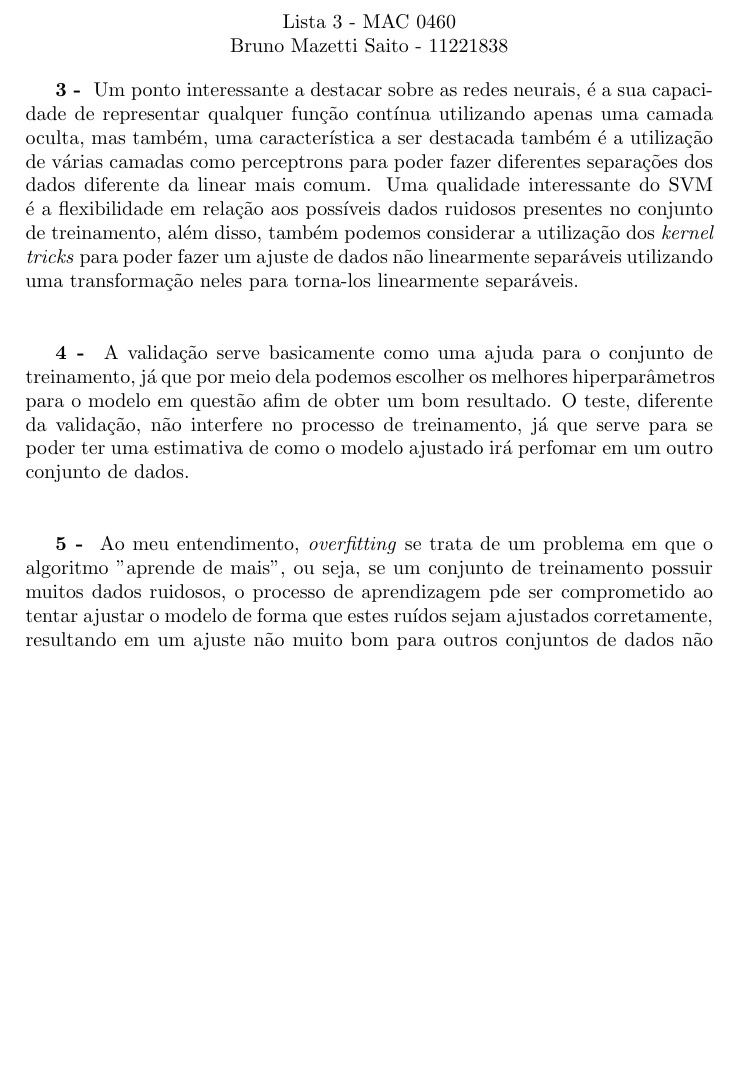
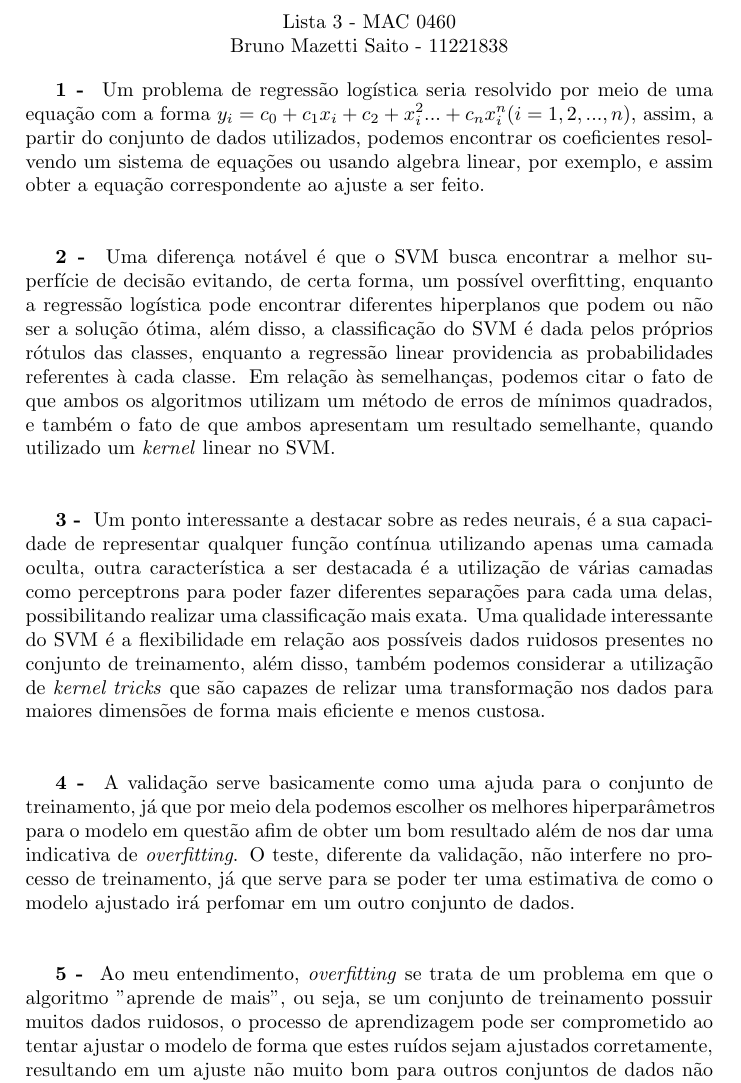
Before and after one commit to bmazetti07/Exercicios-Programas, a LaTeX document (Machine Learning/Listas/Lista3.tex): part of page 1 of 2, cut so that both start at the same text, the shorter picture padded with empty space. Compiled offline with pdfLaTeX.

Commit message:
Termina Lista 3 Machine Learning

```diff
--- a/Machine Learning/Listas/Lista3.tex
+++ b/Machine Learning/Listas/Lista3.tex
@@ -11,11 +11,15 @@
 	Bruno Mazetti Saito - 11221838
 \end{center}
 
-\textbf{3 - } Um ponto interessante a destacar sobre as redes neurais, é a sua capacidade de representar qualquer função contínua utilizando apenas uma camada oculta, mas também, uma característica a ser destacada também é a utilização de várias camadas como perceptrons para poder fazer diferentes separações dos dados diferente da linear mais comum. Uma qualidade interessante do SVM é a flexibilidade em relação aos possíveis dados ruidosos presentes no conjunto de treinamento, além disso, também podemos considerar a utilização dos \textit{kernel tricks} para poder fazer um ajuste de dados não linearmente separáveis utilizando uma transformação neles para torna-los linearmente separáveis. \\ \\
+\textbf{1 - } Um problema de regressão logística seria resolvido por meio de uma equação com a forma $y_i = c_0 + c_1 x_i + c_2 + x_i^2 ... + c_n x_i^n (i = 1, 2, ..., n)$, assim, a partir do conjunto de dados utilizados, podemos encontrar os coeficientes resolvendo um sistema de equações ou usando algebra linear, por exemplo, e assim obter a equação correspondente ao ajuste a ser feito. \\ \\
 
-\textbf{4 - } A validação serve basicamente como uma ajuda para o conjunto de treinamento, já que por meio dela podemos escolher os melhores hiperparâmetros para o modelo em questão afim de obter um bom resultado. O teste, diferente da validação, não interfere no processo de treinamento, já que serve para se poder ter uma estimativa de como o modelo ajustado irá perfomar em um outro conjunto de dados. \\ \\
+\textbf{2 - } Uma diferença notável é que o SVM busca encontrar a melhor superfície de decisão evitando, de certa forma, um possível overfitting, enquanto a regressão logística pode encontrar diferentes hiperplanos que podem ou não ser a solução ótima, além disso, a classificação do SVM é dada pelos próprios rótulos das classes, enquanto a regressão linear providencia as probabilidades referentes à cada classe. Em relação às semelhanças, podemos citar o fato de que ambos os algoritmos utilizam um método de erros de mínimos quadrados, e também o fato de que ambos apresentam um resultado semelhante, quando utilizado um \textit{kernel} linear no SVM. \\ \\
 
-\textbf{5 - } Ao meu entendimento, \textit{overfitting} se trata de um problema em que o algoritmo "aprende de mais", ou seja, se um conjunto de treinamento possuir muitos dados ruidosos, o processo de aprendizagem pde ser comprometido ao tentar ajustar o modelo de forma que estes ruídos sejam ajustados corretamente, resultando em um ajuste não muito bom para outros conjuntos de dados não usados no treinamento. Desse modo, podemos detecta-lo por meio do conjunto de teste, já que se o modelo apresentar uma precisão muito alta para o conjunto de treinamento mas, em compensação, uma não tão alta para o conjunto de teste, isso nos dá uma clara evidência de \textit{overfitting}. Para combate-lo podemos utilizar a técnica de validação, utilizando, por exemplo, diversos subconjuntos do conjunto de treinamento para que possamos ter um controle maior sobre os possíveis sobreajustes. \\ \\
+\textbf{3 - } Um ponto interessante a destacar sobre as redes neurais, é a sua capacidade de representar qualquer função contínua utilizando apenas uma camada oculta, outra característica a ser destacada é a utilização de várias camadas como perceptrons para poder fazer diferentes separações para cada uma delas, possibilitando realizar uma classificação mais exata. Uma qualidade interessante do SVM é a flexibilidade em relação aos possíveis dados ruidosos presentes no conjunto de treinamento, além disso, também podemos considerar a utilização de \textit{kernel tricks} que são capazes de relizar uma transformação nos dados para maiores dimensões de forma mais eficiente e menos custosa. \\ \\
+
+\textbf{4 - } A validação serve basicamente como uma ajuda para o conjunto de treinamento, já que por meio dela podemos escolher os melhores hiperparâmetros para o modelo em questão afim de obter um bom resultado além de nos dar uma indicativa de \textit{overfitting}. O teste, diferente da validação, não interfere no processo de treinamento, já que serve para se poder ter uma estimativa de como o modelo ajustado irá perfomar em um outro conjunto de dados. \\ \\
+
+\textbf{5 - } Ao meu entendimento, \textit{overfitting} se trata de um problema em que o algoritmo "aprende de mais", ou seja, se um conjunto de treinamento possuir muitos dados ruidosos, o processo de aprendizagem pode ser comprometido ao tentar ajustar o modelo de forma que estes ruídos sejam ajustados corretamente, resultando em um ajuste não muito bom para outros conjuntos de dados não usados no treinamento. Desse modo, podemos detecta-lo por meio do conjunto de teste, já que se o modelo apresentar uma precisão muito alta para o conjunto de treinamento mas, em compensação, uma não tão alta para o conjunto de teste, isso nos dá uma clara evidência de \textit{overfitting}. Para combate-lo podemos utilizar a técnica de validação, utilizando, por exemplo, diversos subconjuntos do conjunto de treinamento para que possamos ter um controle maior sobre os possíveis sobreajustes. \\ \\
 
 \textbf{6 - }
 • Acredito que dos tópicos destacados consegui ter um entendimento razoável em cerca de 75\%;
```
Also changed, not shown: Machine Learning/Listas/Lista3.pdf.
